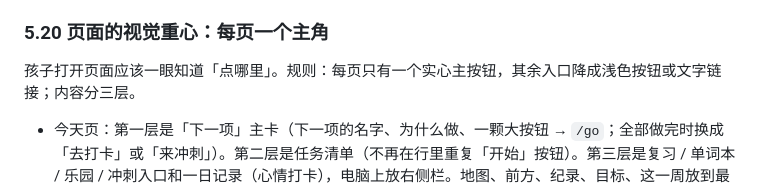
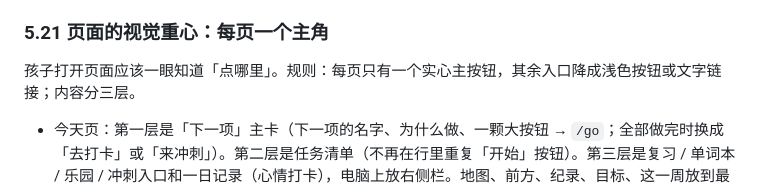
Before and after one commit to CNTWDev/AIStudy, a Markdown page: docs/DESIGN.md, the part around the change. Drawn GitHub-style.

Commit message:
DESIGN: 视觉重心一节编号
Co-Authored-By: Claude Opus 5.5 (1M context) <noreply@anthropic.com>
Claude-Session: https://claude.ai/code/session_01RYNgBmvYpxrZxw5sbYp28Z

```diff
--- a/docs/DESIGN.md
+++ b/docs/DESIGN.md
@@ -474,7 +474,7 @@ FastAPI 应用（app/main.py）
 - **一段录音配几道题**（IGCSE 听力第 3、5 部分）还没做：现在一道题一段录音（第 1、2 部分的短录音）。长一点的听力先用阅读页的「先听后读」：英文短文、每日新闻可以盖住原文只听、做小题，交卷后再看原文，交卷时原文没打开过记 `readings.mode = listen`。
 - **单词听写**：单词复习熟到第 3 轮以后，拼写和听写（只给读音）轮换（`recall.DICTATE_FROM_BOX`）。
 
-### 5.20 页面的视觉重心：每页一个主角
+### 5.21 页面的视觉重心：每页一个主角
 
 孩子打开页面应该一眼知道「点哪里」。规则：每页只有一个实心主按钮，其余入口降成浅色按钮或文字链接；内容分三层。
 
```
